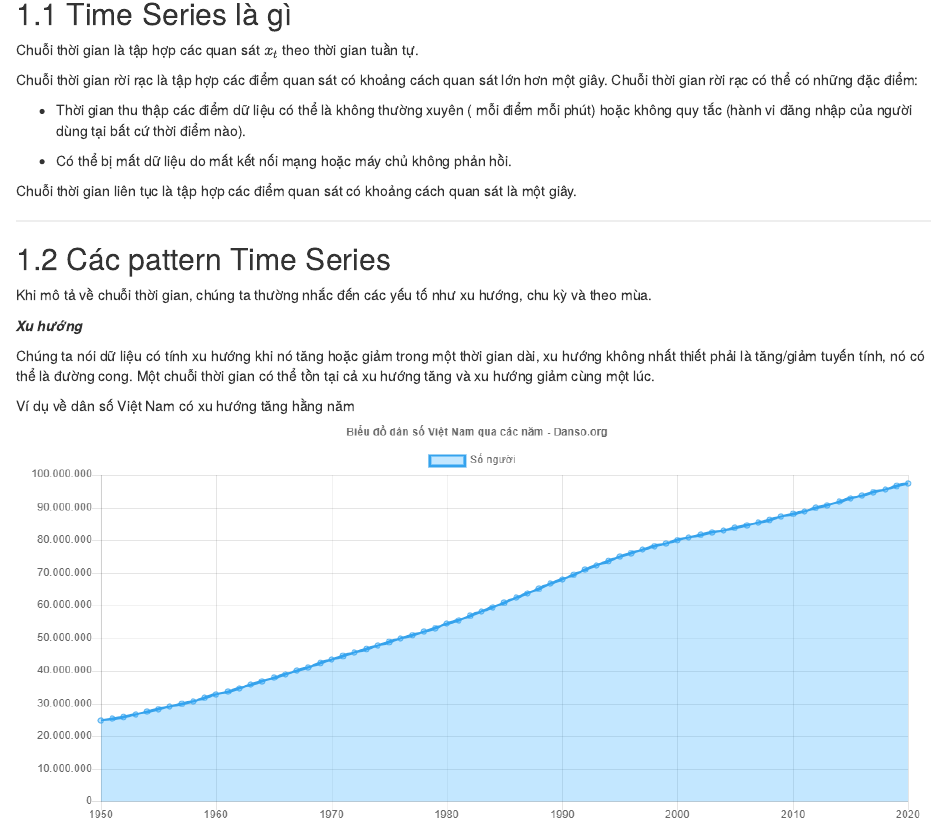
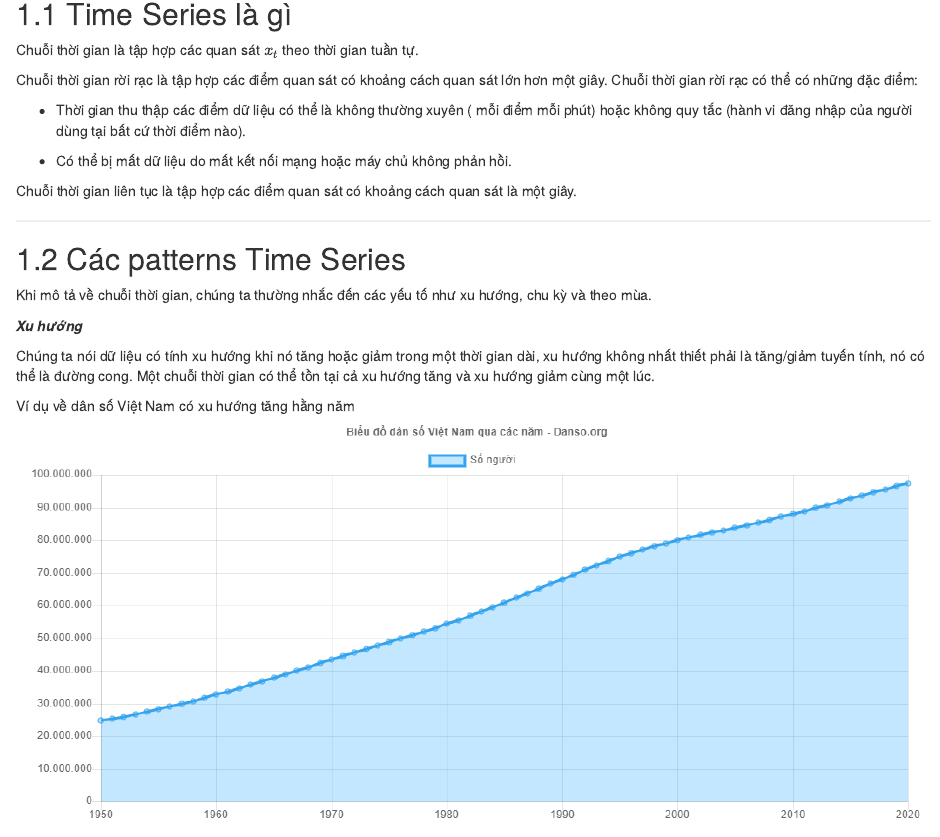
Before and after one commit to lhduc94/timeseries, an R Markdown document (posts/01-Introduction.Rmd): the page in a window 1100 px wide, from 80 px down. Rendered offline with R 4.5, knitr and Pandoc, with nearby package versions; drawn as R Markdown's standard HTML page in place of the format the file asks for.

Commit message:
push book

```diff
--- a/posts/01-Introduction.Rmd
+++ b/posts/01-Introduction.Rmd
@@ -12,7 +12,7 @@ Chuỗi thời gian liên tục là tập hợp các điểm quan sát có kho
 
 ---
 
-## Các pattern Time Series
+## Các patterns Time Series
 
 Khi mô tả về chuỗi thời gian, chúng ta thường nhắc đến các yếu tố như xu hướng, chu kỳ và theo mùa.
 
```
